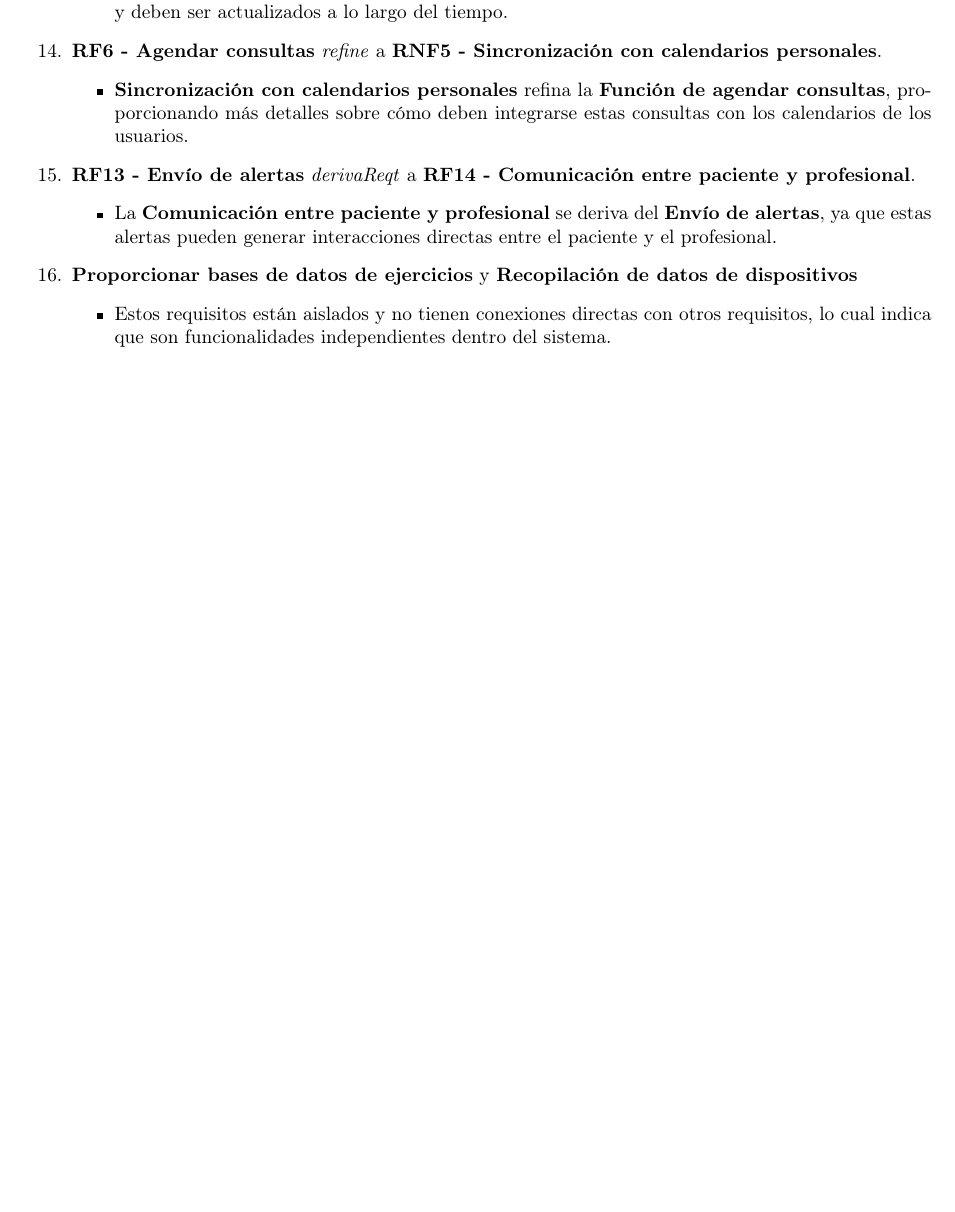
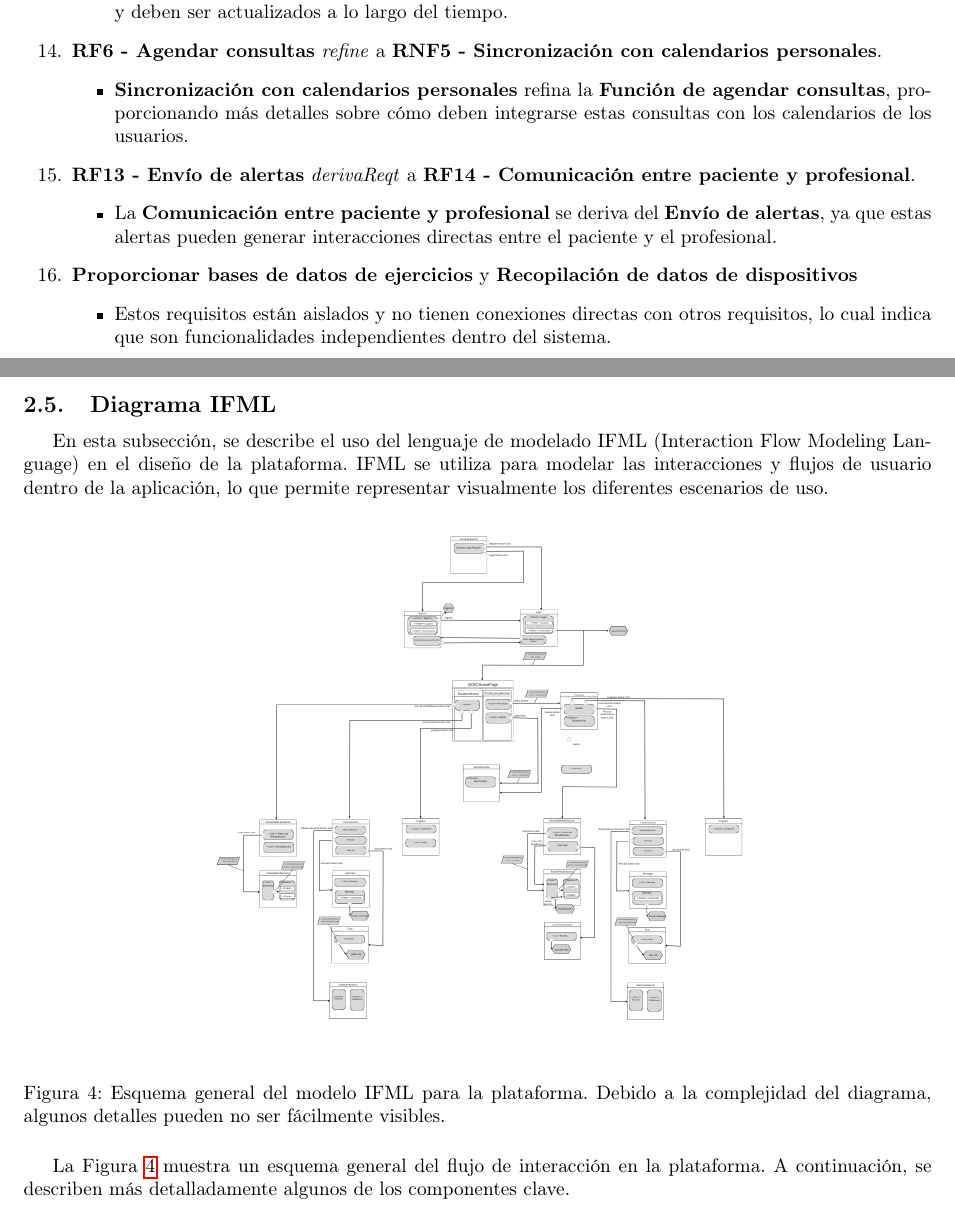
Before and after one commit to Organizacion-basada-en-componentes/ingenieria_web, a LaTeX document (doc/diagramas_latex2/main.tex): part of page 12 of 17 before the commit and two parts of pages 12 and 13 of 21 after it, the two joined at a grey line, cut so that both start at the same text, the shorter picture padded with empty space. The pictures show the PDF file doc/diagramas_latex2/main.pdf that the author committed with the source.

Commit message:
añadido ifml

```diff
--- a/doc/diagramas_latex2/main.tex
+++ b/doc/diagramas_latex2/main.tex
@@ -425,3 +423,18 @@ En el esquema se describen tres tipos de relaciones diferentes.
 	\end{itemize}
 \end{enumerate}
 
+\newpage
+\subsection{Diagrama IFML}
+
+
+En esta subsección, se describe el uso del lenguaje de modelado IFML (Interaction Flow Modeling Language) en el diseño de la plataforma. IFML se utiliza para modelar las interacciones y flujos de usuario dentro de la aplicación, lo que permite representar visualmente los diferentes escenarios de uso.
+
+\begin{figure}[H]
+	\centering
+	\includegraphics[width=\textwidth]{images/ifml_general.png}
+	\caption{Esquema general del modelo IFML para la plataforma. Debido a la complejidad del diagrama, algunos detalles pueden no ser fácilmente visibles.}
+	\label{fig:ifml_general}
+\end{figure}
+
+La Figura \ref{fig:ifml_general} muestra un esquema general del flujo de interacción en la plataforma. A continuación, se describen más detalladamente algunos de los componentes clave.
+\newpage
@@ -427,0 +446,2 @@ En el esquema se describen tres tipos de relaciones diferentes.
+	\centering
+	\includegraphics[width=0.8\textwidth]{images/ifml_login.png}
@@ -427,0 +457,5 @@ En el esquema se describen tres tipos de relaciones diferentes.
+	\centering
+	\includegraphics[width=0.8\textwidth]{images/ifml_home.png}
+	\caption{IFML de las pantallas de inicio para paciente y profesional sanitario.}
+	\label{fig:ifml_home}
+\end{figure}
@@ -427,0 +468,2 @@ En el esquema se describen tres tipos de relaciones diferentes.
+	\centering
+	\includegraphics[width=0.8\textwidth]{images/ifml_paciente.png}
@@ -428,3 +482,7 @@ En el esquema se describen tres tipos de relaciones diferentes.
+	\label{fig:ifml_profesional}
+\end{figure}
+
+Cada uno de estos diagramas IFML ayuda a representar los flujos de interacción específicos para cada tipo de usuario, facilitando la comprensión de los distintos escenarios de uso en la plataforma de telerehabilitación.
 
 \subsection{Diagrama de Clases}
 
```
Also changed, not shown: doc/diagramas_latex2/images/ifml_general.png (added), doc/diagramas_latex2/images/ifml_home.png (added), doc/diagramas_latex2/images/ifml_login.png (added), doc/diagramas_latex2/images/ifml_paciente.png (added), doc/diagramas_latex2/images/ifml_profesional.png (added), doc/diagramas_latex2/main.pdf, doc/diagramas_latex2/main.tex (34 more changed lines), 5 other files.
